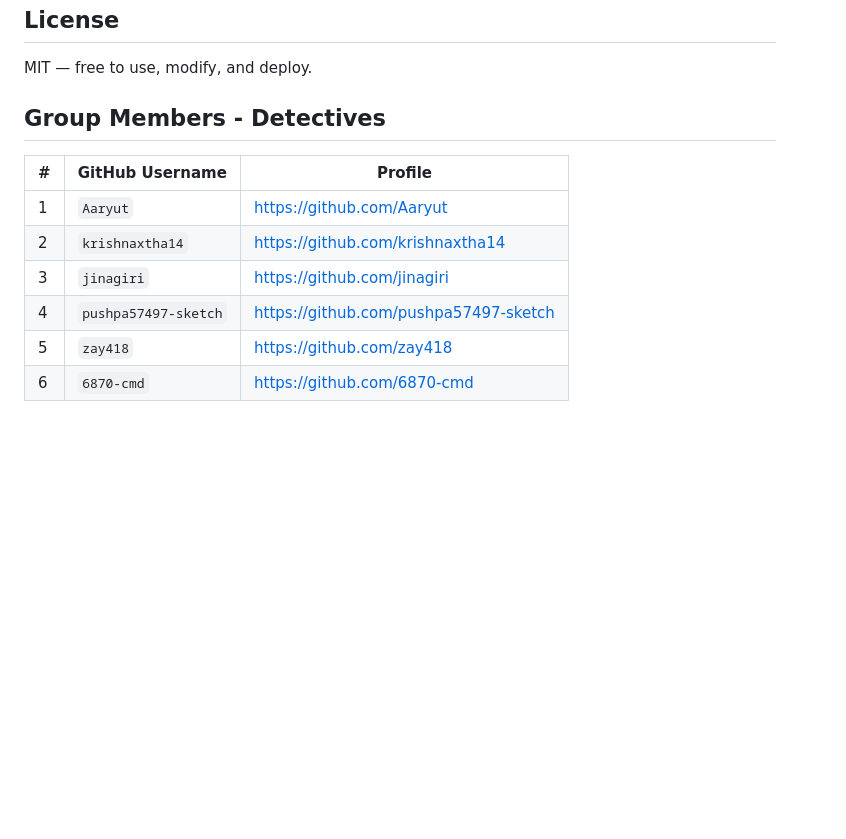
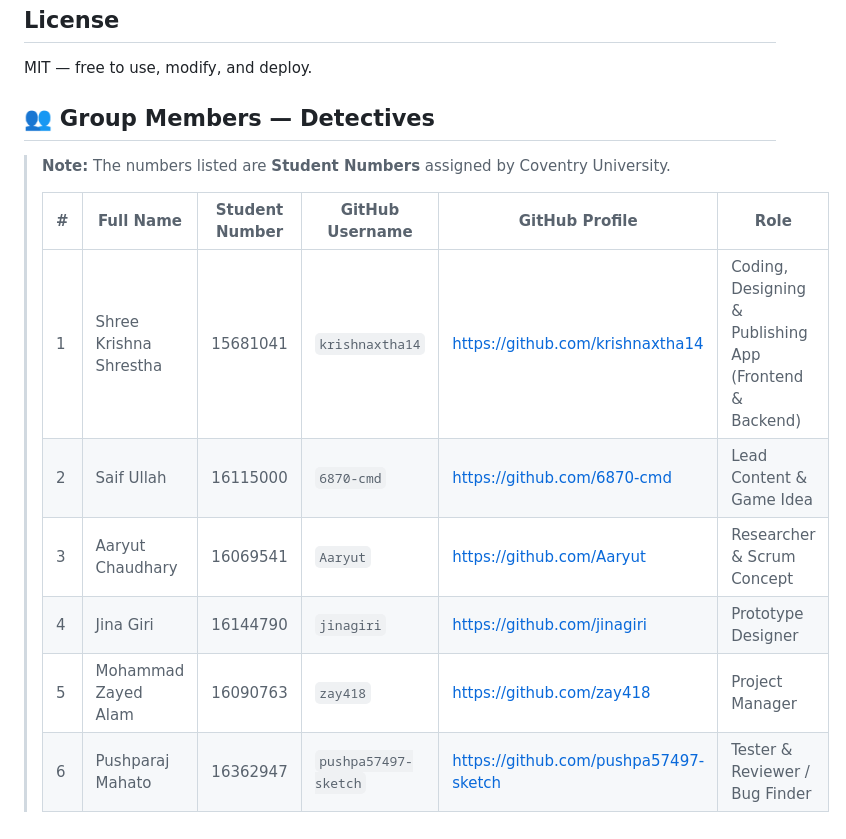
Before and after one commit to wlaa41/ConventryUniversity_503IT_Detectives, a Markdown page: README.md, the part around the change. Rendered like a GitHub page; blank space fills up the shorter version.

Commit message:
Update README: expand Group Members table with names, student numbers, GitHub IDs, and roles
Updated group members section with full names and roles.

```diff
--- a/README.md
+++ b/README.md
@@ -290,13 +290,15 @@ Password reset follows the same OTP flow via `Forgot Password`.
 
 MIT — free to use, modify, and deploy.
 
-## Group Members - Detectives
+## 👥 Group Members — Detectives
 
-| # | GitHub Username | Profile |
-|---|---|---|
-| 1 | `Aaryut` | https://github.com/Aaryut |
-| 2 | `krishnaxtha14` | https://github.com/krishnaxtha14 |
-| 3 | `jinagiri` | https://github.com/jinagiri |
-| 4 | `pushpa57497-sketch` | https://github.com/pushpa57497-sketch |
-| 5 | `zay418` | https://github.com/zay418 |
-| 6 | `6870-cmd` | https://github.com/6870-cmd |
+> **Note:** The numbers listed are **Student Numbers** assigned by Coventry University.
+>
+> | # | Full Name | Student Number | GitHub Username | GitHub Profile | Role |
+> |---|-----------|---------------|-----------------|----------------|------|
+> | 1 | Shree Krishna Shrestha | 15681041 | `krishnaxtha14` | https://github.com/krishnaxtha14 | Coding, Designing & Publishing App (Frontend & Backend) |
+> | 2 | Saif Ullah | 16115000 | `6870-cmd` | https://github.com/6870-cmd | Lead Content & Game Idea |
+> | 3 | Aaryut Chaudhary | 16069541 | `Aaryut` | https://github.com/Aaryut | Researcher & Scrum Concept |
+> | 4 | Jina Giri | 16144790 | `jinagiri` | https://github.com/jinagiri | Prototype Designer |
+> | 5 | Mohammad Zayed Alam | 16090763 | `zay418` | https://github.com/zay418 | Project Manager |
+> | 6 | Pushparaj Mahato | 16362947 | `pushpa57497-sketch` | https://github.com/pushpa57497-sketch | Tester & Reviewer / Bug Finder |
```
